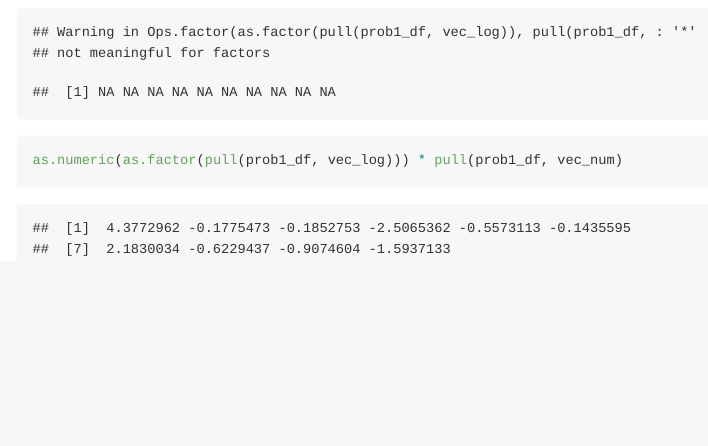
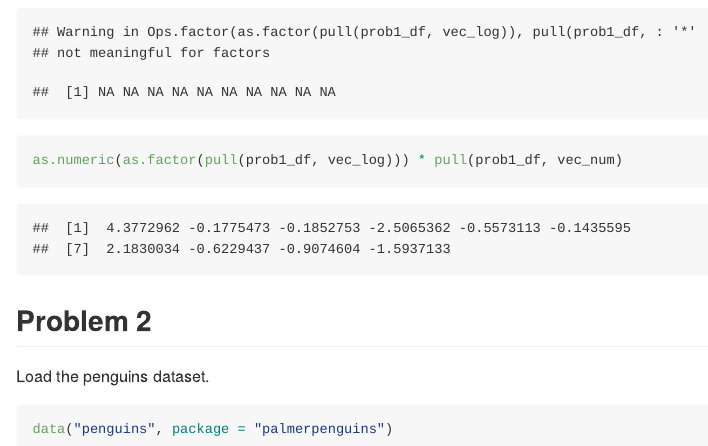
Before and after one commit to Shane-1996/p8105_hw1_sz2872, an R Markdown document (p8105_hw1_sz2872.Rmd): the page in a window 1100 px wide, from 2550 px down. Rendered offline with R 4.5, knitr and Pandoc, with nearby package versions; code that draws random numbers runs with fixed seeds of ours; long lines of code are wrapped.

Commit message:
load package for Problem 2

````diff
--- a/p8105_hw1_sz2872.Rmd
+++ b/p8105_hw1_sz2872.Rmd
@@ -61,3 +61,11 @@ as.numeric(pull(prob1_df, vec_log)) * pull(prob1_df, vec_num)
 as.factor(pull(prob1_df, vec_log)) * pull(prob1_df, vec_num)
 as.numeric(as.factor(pull(prob1_df, vec_log))) * pull(prob1_df, vec_num)
 ```
+
+## Problem 2
+
+Load the penguins dataset.
+
+```{r load_package}
+data("penguins", package = "palmerpenguins")
+```
````
